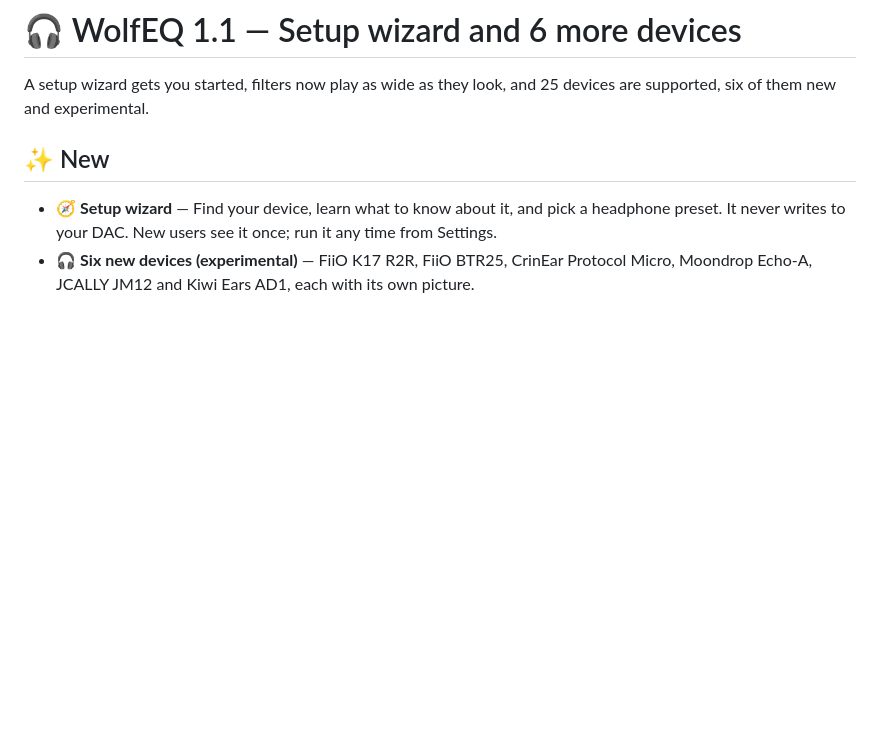
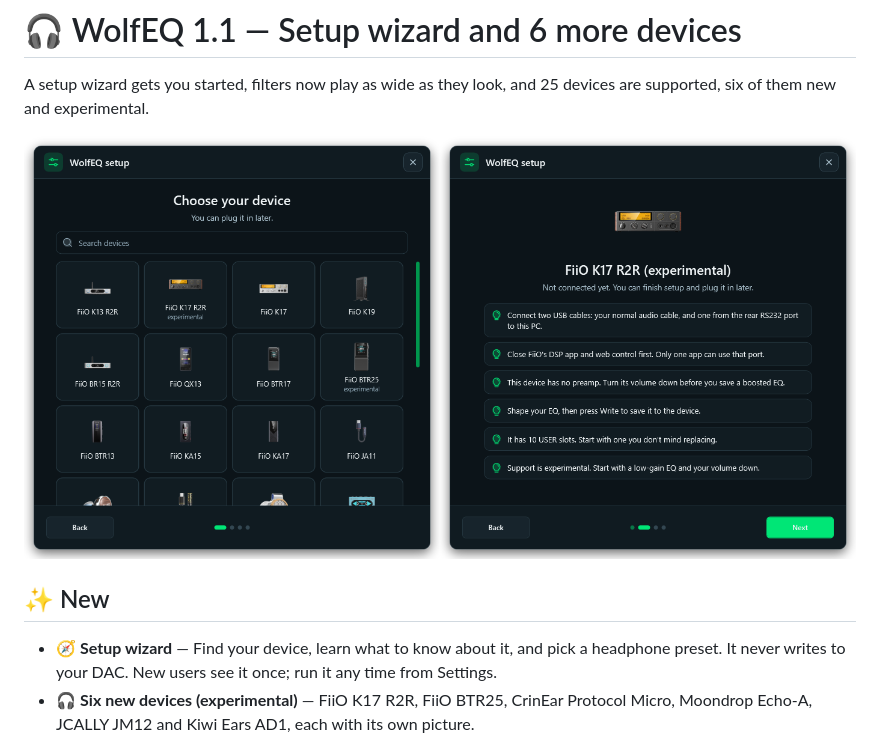
Before and after one commit to audioslayer/wolfeq, a Markdown page: docs/releases/v1.1.0.md, the part around the change. Rendered like a GitHub page; pictures changed too: docs/images/setup-wizard-1.1.png (added); blank space fills up the shorter version.

```diff
--- a/docs/releases/v1.1.0.md
+++ b/docs/releases/v1.1.0.md
@@ -1,6 +1,8 @@
 # 🎧 WolfEQ 1.1 — Setup wizard and 6 more devices
 
 A setup wizard gets you started, filters now play as wide as they look, and 25 devices are supported, six of them new and experimental.
+
+![The setup wizard: pick your device, then learn what to know about it](https://github.com/audioslayer/wolfeq/raw/v1.1.0/docs/images/setup-wizard-1.1.png)
 
 ## ✨ New
 
```
Also changed, not shown: CHANGELOG.md (+15 -15 lines), README.md (+2 -0 lines).
